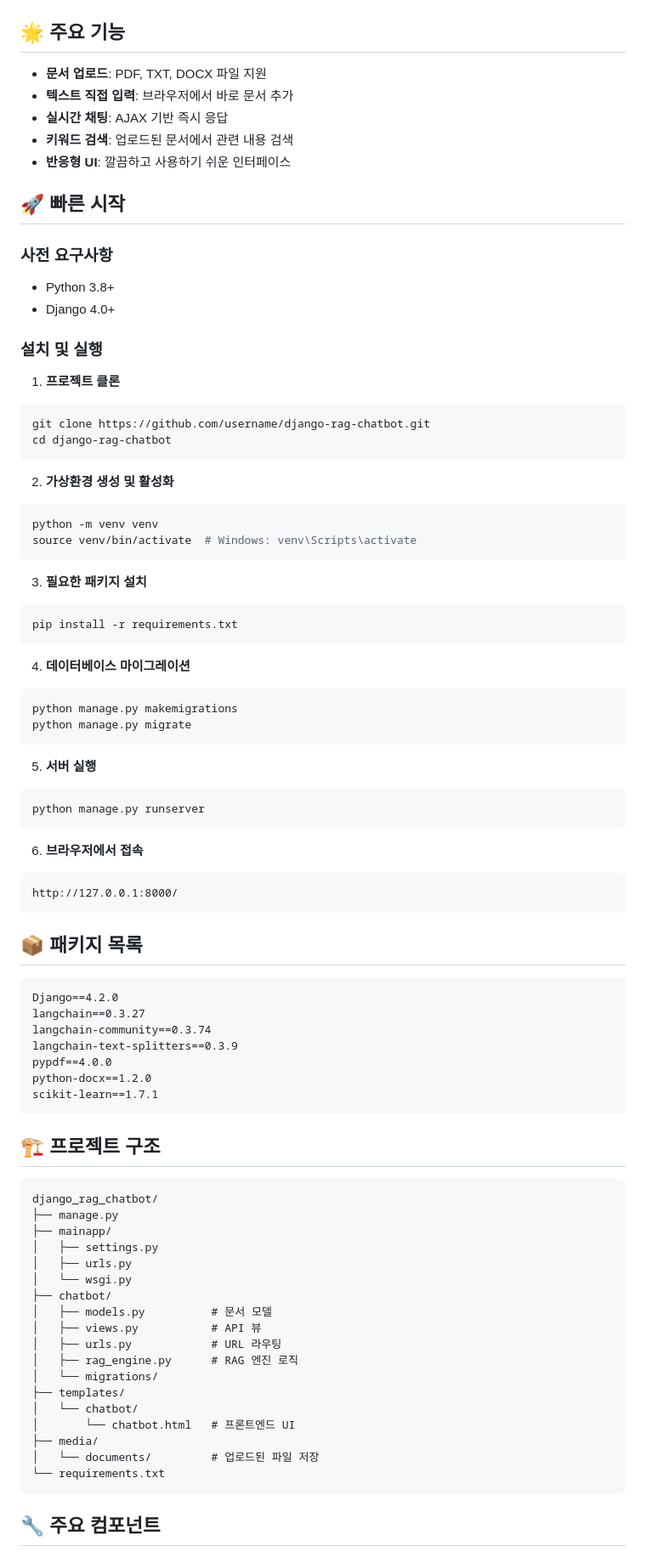
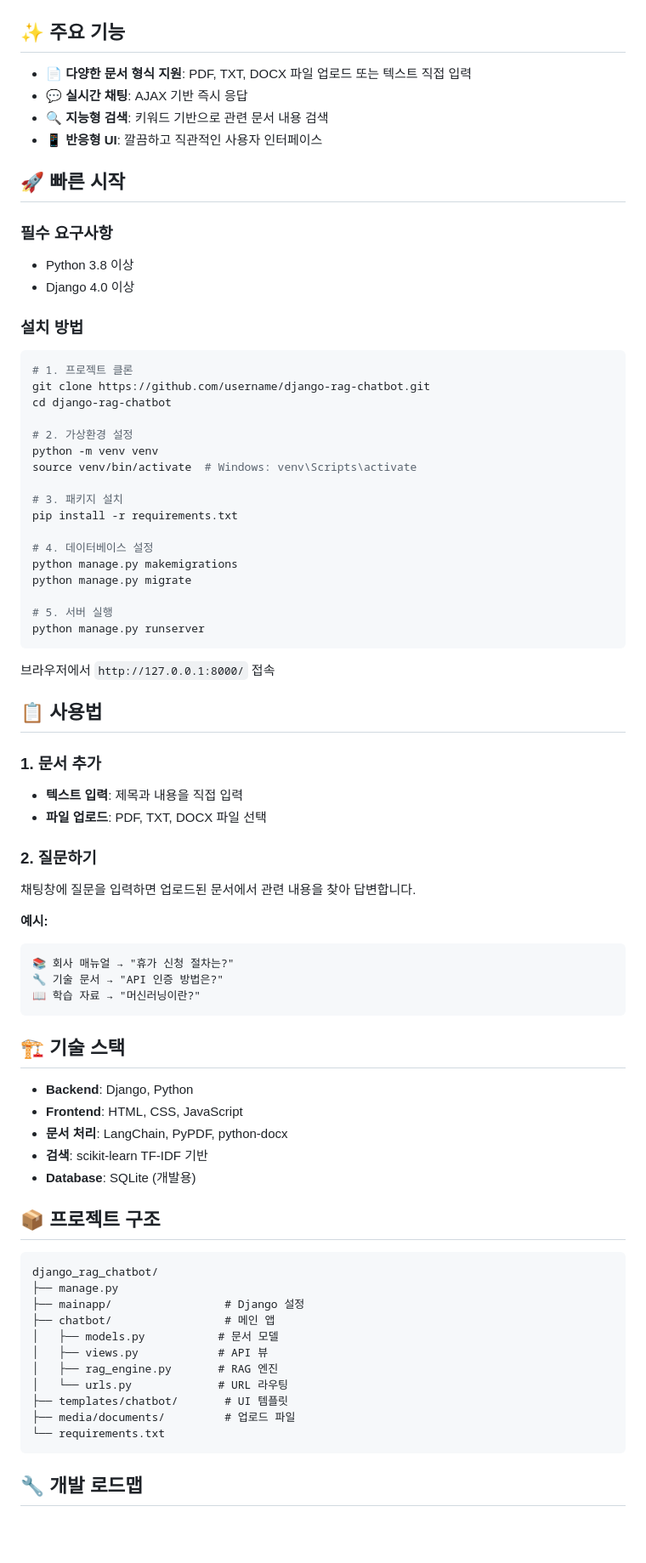
Before and after one commit to hyenaempress/Rag_std, a Markdown page: README.MD, the part around one of its changes. Shown at 85% size. GitHub-like rendering; blank space fills up the shorter version.

````diff
--- a/README.MD
+++ b/README.MD
@@ -4,89 +4,82 @@ Django 기반의 Retrieval-Augmented Generation (RAG) 챗봇 시스템입니다.
 
 ![RAG Chatbot Demo](./ss2025-08-25.png)
 
-## 🌟 주요 기능
+## ✨ 주요 기능
 
-- **문서 업로드**: PDF, TXT, DOCX 파일 지원
-- **텍스트 직접 입력**: 브라우저에서 바로 문서 추가
-- **실시간 채팅**: AJAX 기반 즉시 응답
-- **키워드 검색**: 업로드된 문서에서 관련 내용 검색
-- **반응형 UI**: 깔끔하고 사용하기 쉬운 인터페이스
+- 📄 **다양한 문서 형식 지원**: PDF, TXT, DOCX 파일 업로드 또는 텍스트 직접 입력
+- 💬 **실시간 채팅**: AJAX 기반 즉시 응답
+- 🔍 **지능형 검색**: 키워드 기반으로 관련 문서 내용 검색
+- 📱 **반응형 UI**: 깔끔하고 직관적인 사용자 인터페이스
 
 ## 🚀 빠른 시작
 
-### 사전 요구사항
-- Python 3.8+
-- Django 4.0+
+### 필수 요구사항
+- Python 3.8 이상
+- Django 4.0 이상
 
-### 설치 및 실행
+### 설치 방법
 
-1. **프로젝트 클론**
 ```bash
+# 1. 프로젝트 클론
 git clone https://github.com/username/django-rag-chatbot.git
 cd django-rag-chatbot
-```
 
-2. **가상환경 생성 및 활성화**
-```bash
+# 2. 가상환경 설정
 python -m venv venv
 source venv/bin/activate  # Windows: venv\Scripts\activate
-```
 
-3. **필요한 패키지 설치**
-```bash
+# 3. 패키지 설치
 pip install -r requirements.txt
-```
 
-4. **데이터베이스 마이그레이션**
-```bash
+# 4. 데이터베이스 설정
 python manage.py makemigrations
 python manage.py migrate
-```
 
-5. **서버 실행**
-```bash
+# 5. 서버 실행
 python manage.py runserver
 ```
 
-6. **브라우저에서 접속**
+브라우저에서 `http://127.0.0.1:8000/` 접속
+
+## 📋 사용법
+
+### 1. 문서 추가
+- **텍스트 입력**: 제목과 내용을 직접 입력
+- **파일 업로드**: PDF, TXT, DOCX 파일 선택
+
+### 2. 질문하기
+채팅창에 질문을 입력하면 업로드된 문서에서 관련 내용을 찾아 답변합니다.
+
+**예시:**
 ```
-http://127.0.0.1:8000/
+📚 회사 매뉴얼 → "휴가 신청 절차는?"
+🔧 기술 문서 → "API 인증 방법은?"
+📖 학습 자료 → "머신러닝이란?"
 ```
 
-## 📦 패키지 목록
+## 🏗️ 기술 스택
 
-```txt
-Django==4.2.0
-langchain==0.3.27
-langchain-community==0.3.74
-langchain-text-splitters==0.3.9
-pypdf==4.0.0
-python-docx==1.2.0
-scikit-learn==1.7.1
-```
+- **Backend**: Django, Python
+- **Frontend**: HTML, CSS, JavaScript
+- **문서 처리**: LangChain, PyPDF, python-docx
+- **검색**: scikit-learn TF-IDF 기반
+- **Database**: SQLite (개발용)
 
-## 🏗️ 프로젝트 구조
+## 📦 프로젝트 구조
 
 ```
 django_rag_chatbot/
 ├── manage.py
-├── mainapp/
-│   ├── settings.py
-│   ├── urls.py
-│   └── wsgi.py
-├── chatbot/
-│   ├── models.py          # 문서 모델
-│   ├── views.py           # API 뷰
-│   ├── urls.py            # URL 라우팅
-│   ├── rag_engine.py      # RAG 엔진 로직
-│   └── migrations/
-├── templates/
-│   └── chatbot/
-│       └── chatbot.html   # 프론트엔드 UI
-├── media/
-│   └── documents/         # 업로드된 파일 저장
+├── mainapp/                 # Django 설정
+├── chatbot/                 # 메인 앱
+│   ├── models.py           # 문서 모델
+│   ├── views.py            # API 뷰
+│   ├── rag_engine.py       # RAG 엔진
+│   └── urls.py             # URL 라우팅
+├── templates/chatbot/       # UI 템플릿
+├── media/documents/         # 업로드 파일
 └── requirements.txt
 ```
 
-## 🔧 주요 컴포넌트
+## 🔧 개발 로드맵
 
````
Also changed, not shown: other parts of README.MD (+56 -98 lines).
